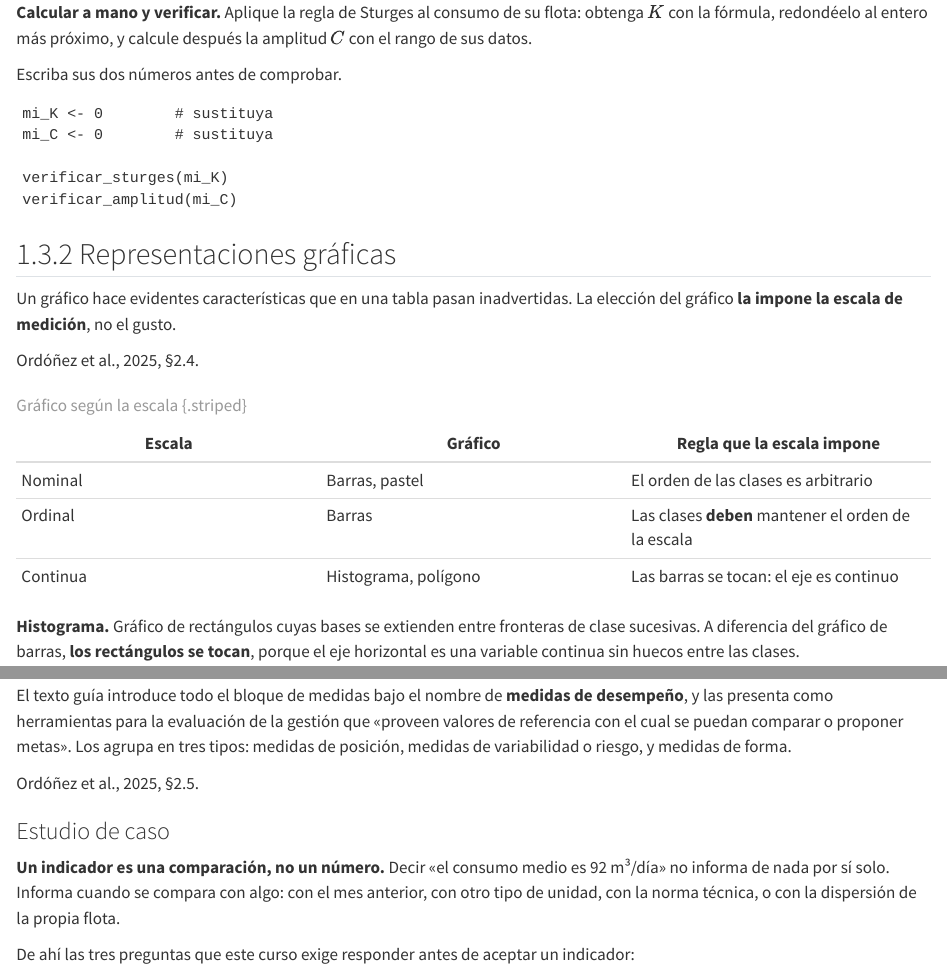
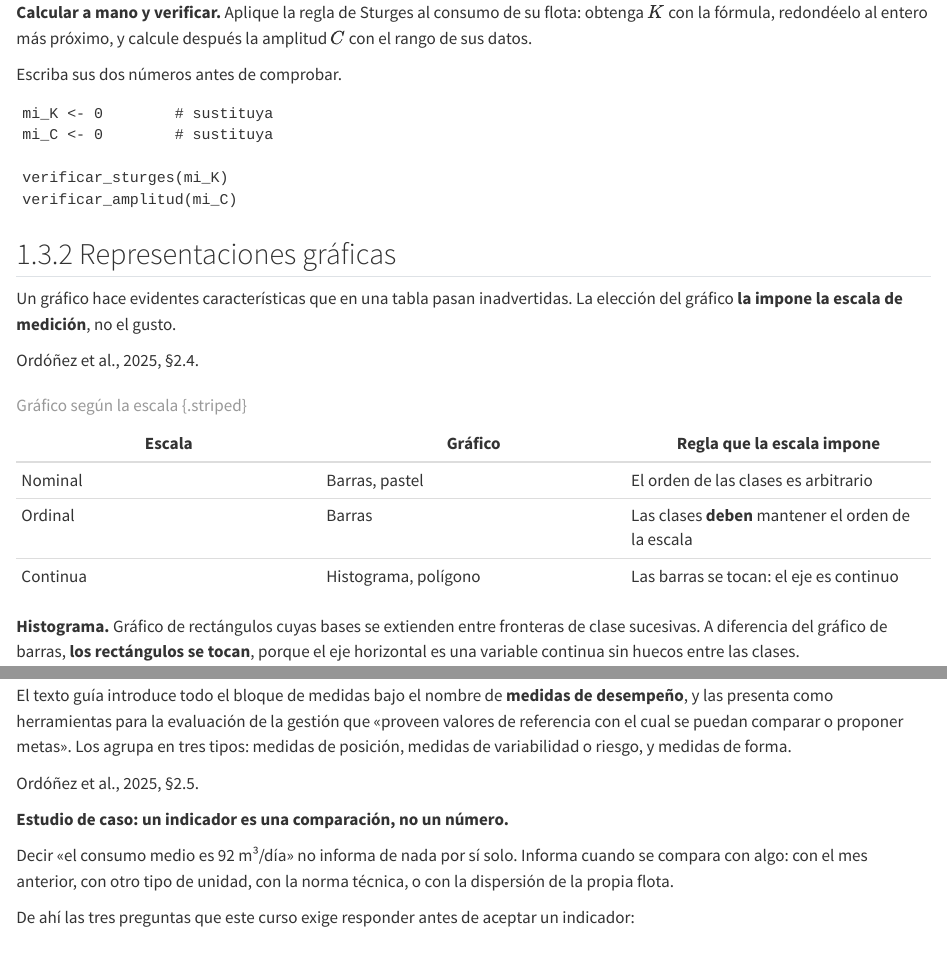
Before and after one commit to Thc02/Estadistica, a Quarto document (unidad-1/tema-1-3.qmd): the page in a window 1100 px wide, from 2630 px down, and a second part further down, joined at a grey line. Rendered offline with R 4.5, knitr and Pandoc in place of Quarto, with nearby package versions; the code chunks are not run, so their results and figures are left out; drawn as R Markdown's standard HTML page in place of the format the file asks for.

```diff
--- a/estilo.scss
+++ b/estilo.scss
@@ -247,6 +247,9 @@
   margin-bottom: 0.3rem;
 }
 
+// Variante: el recuadro se rotula como estudio de caso
+.ejercicio.caso::before { content: "Estudio de caso"; }
+
 // Variante «estudio de caso»: el título va dentro del recuadro,
 // así que no hace falta la etiqueta superior.
 .ejercicio.caso::before { content: none; }
--- a/unidad-1/tema-1-3.qmd
+++ b/unidad-1/tema-1-3.qmd
@@ -746,10 +746,10 @@
 
 [Ordóñez et al., 2025, §2.5.]{.fuente}
 
-::: {.ejercicio .caso}
-### Estudio de caso
+::: {.ejercicio}
+**Estudio de caso: un indicador es una comparación, no un número.**
 
-**Un indicador es una comparación, no un número.** Decir «el consumo medio es 92 m³/día» no informa de nada por sí solo. Informa cuando se compara con algo: con el mes anterior, con otro tipo de unidad, con la norma técnica, o con la dispersión de la propia flota.
+Decir «el consumo medio es 92 m³/día» no informa de nada por sí solo. Informa cuando se compara con algo: con el mes anterior, con otro tipo de unidad, con la norma técnica, o con la dispersión de la propia flota.
 
 De ahí las tres preguntas que este curso exige responder antes de aceptar un indicador:
 
```
